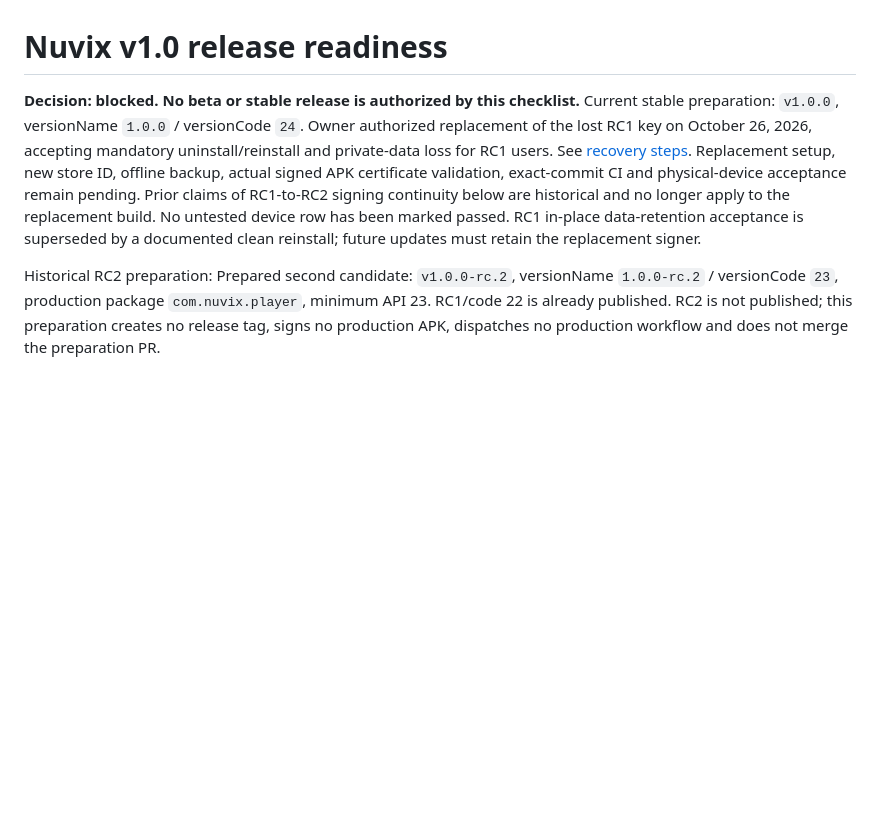
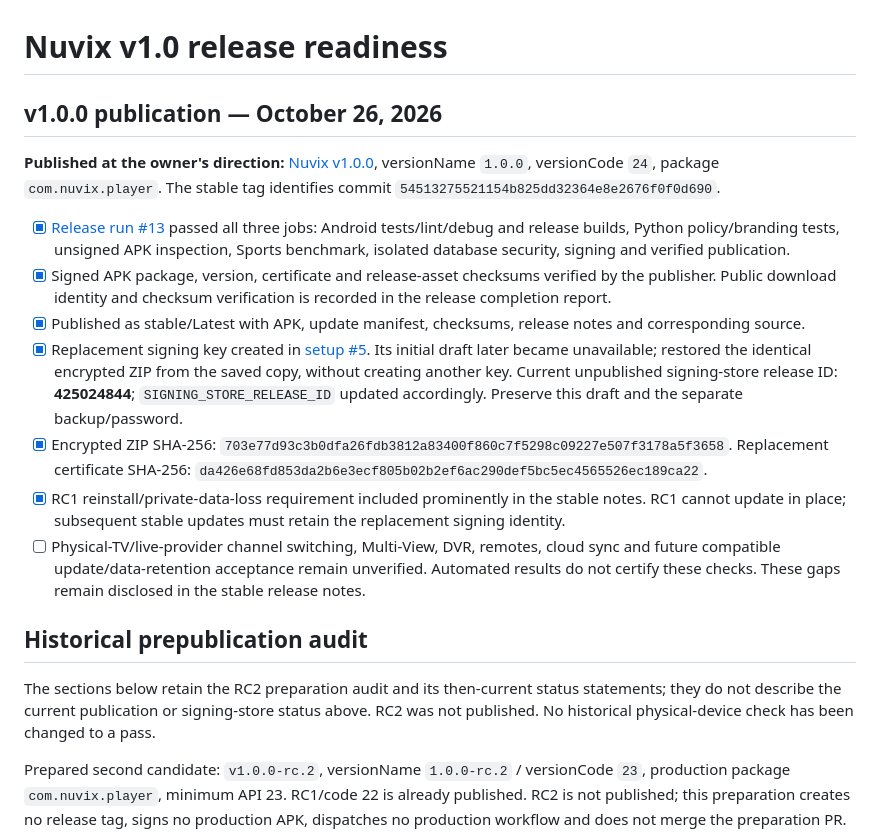
Before and after one commit to DisabledAbel/Nuvix, a Markdown page: docs/V1-RELEASE-CHECKLIST.md, the part around the change. GitHub-like rendering; blank space fills up the shorter version.

Commit message:
Record v1.0.0 publication, restored signing backup and outstanding device acceptance

```diff
--- a/docs/V1-RELEASE-CHECKLIST.md
+++ b/docs/V1-RELEASE-CHECKLIST.md
@@ -1,16 +1,35 @@
 # Nuvix v1.0 release readiness
 
-**Decision: blocked. No beta or stable release is authorized by this checklist.**
-Current stable preparation: `v1.0.0`, versionName `1.0.0` / versionCode `24`.
-Owner authorized replacement of the lost RC1 key on October 26, 2026, accepting mandatory
-uninstall/reinstall and private-data loss for RC1 users. See [recovery steps](signing.md#authorized-recovery-after-loss-of-the-rc1-signing-key).
-Replacement setup, new store ID, offline backup, actual signed APK certificate validation,
-exact-commit CI and physical-device acceptance remain pending. Prior claims of RC1-to-RC2
-signing continuity below are historical and no longer apply to the replacement build.
-No untested device row has been marked passed. RC1 in-place data-retention acceptance is
-superseded by a documented clean reinstall; future updates must retain the replacement signer.
+## v1.0.0 publication — October 26, 2026
 
-Historical RC2 preparation:
+**Published at the owner's direction:** [Nuvix v1.0.0](https://github.com/DisabledAbel/Nuvix/releases/tag/v1.0.0),
+versionName `1.0.0`, versionCode `24`, package `com.nuvix.player`.
+The stable tag identifies commit `54513275521154b825dd32364e8e2676f0f0d690`.
+
+- [x] [Release run #13](https://github.com/DisabledAbel/Nuvix/actions/runs/40448178148) passed all three jobs:
+  Android tests/lint/debug and release builds, Python policy/branding tests, unsigned APK inspection,
+  Sports benchmark, isolated database security, signing and verified publication.
+- [x] Signed APK package, version, certificate and release-asset checksums verified by the publisher.
+  Public download identity and checksum verification is recorded in the release completion report.
+- [x] Published as stable/Latest with APK, update manifest, checksums, release notes and corresponding source.
+- [x] Replacement signing key created in [setup #5](https://github.com/DisabledAbel/Nuvix/actions/runs/40429382357).
+  Its initial draft later became unavailable; restored the identical encrypted ZIP from the saved copy,
+  without creating another key. Current unpublished signing-store release ID: **425024844**;
+  `SIGNING_STORE_RELEASE_ID` updated accordingly. Preserve this draft and the separate backup/password.
+- [x] Encrypted ZIP SHA-256: `703e77d93c3b0dfa26fdb3812a83400f860c7f5298c09227e507f3178a5f3658`.
+  Replacement certificate SHA-256: `da426e68fd853da2b6e3ecf805b02b2ef6ac290def5bc5ec4565526ec189ca22`.
+- [x] RC1 reinstall/private-data-loss requirement included prominently in the stable notes.
+  RC1 cannot update in place; subsequent stable updates must retain the replacement signing identity.
+- [ ] Physical-TV/live-provider channel switching, Multi-View, DVR, remotes, cloud sync and
+  future compatible update/data-retention acceptance remain unverified. Automated results do not
+  certify these checks. These gaps remain disclosed in the stable release notes.
+
+## Historical prepublication audit
+
+The sections below retain the RC2 preparation audit and its then-current status statements;
+they do not describe the current publication or signing-store status above. RC2 was not published.
+No historical physical-device check has been changed to a pass.
+
 Prepared second candidate: `v1.0.0-rc.2`, versionName `1.0.0-rc.2` / versionCode `23`,
 production package `com.nuvix.player`, minimum API 23. RC1/code 22 is already published.
 RC2 is not published; this preparation creates no release tag, signs no production APK,
```
